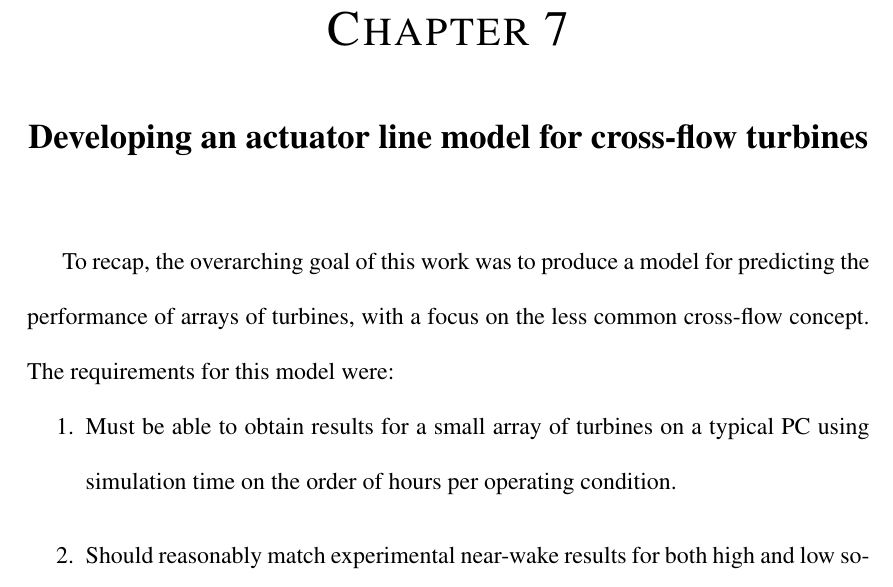
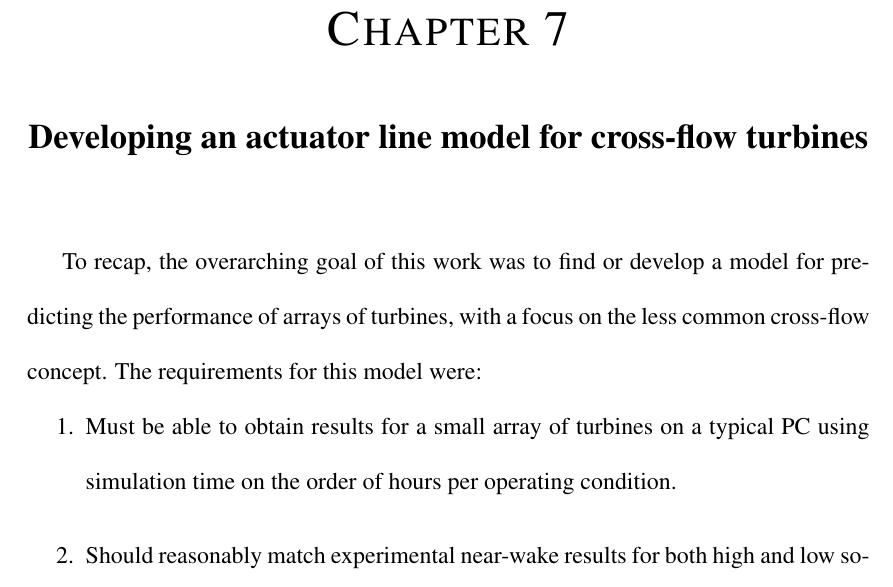
Before and after one commit to petebachant/PhD-thesis, a LaTeX thesis (thesis.tex, which reads chapters/ALM.tex): part of page 62 of 98, cut so that both start at the same text. Compiled offline with pdfLaTeX.

Commit message:
Produce --> find or develop

```diff
--- a/chapters/ALM.tex
+++ b/chapters/ALM.tex
@@ -1,6 +1,6 @@
 \chapter{Developing an actuator line model for cross-flow turbines}
 
-To recap, the overarching goal of this work was to produce a model for
+To recap, the overarching goal of this work was to find or develop a model for
 predicting the performance of arrays of turbines, with a focus on the less
 common cross-flow concept. The requirements for this model were:
 
```
